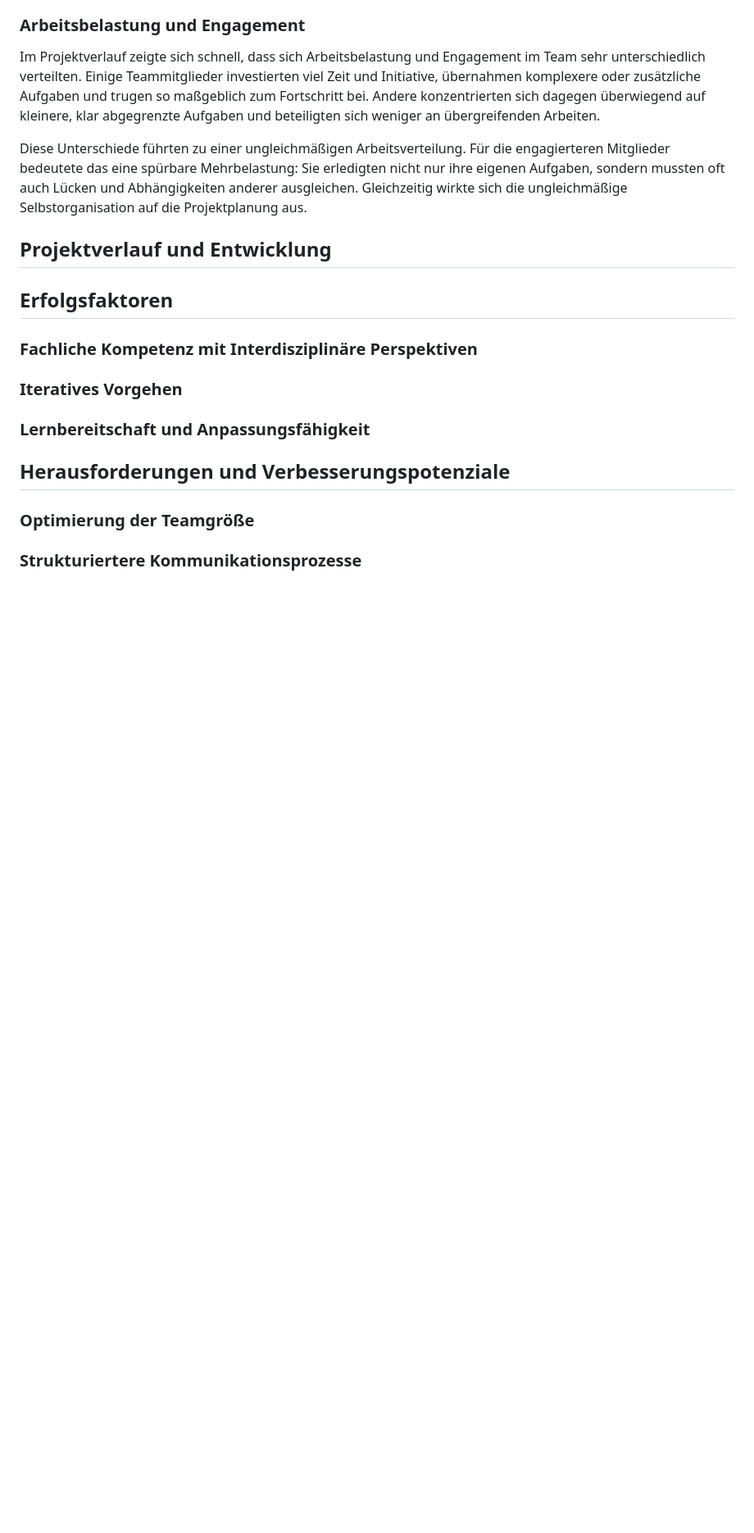
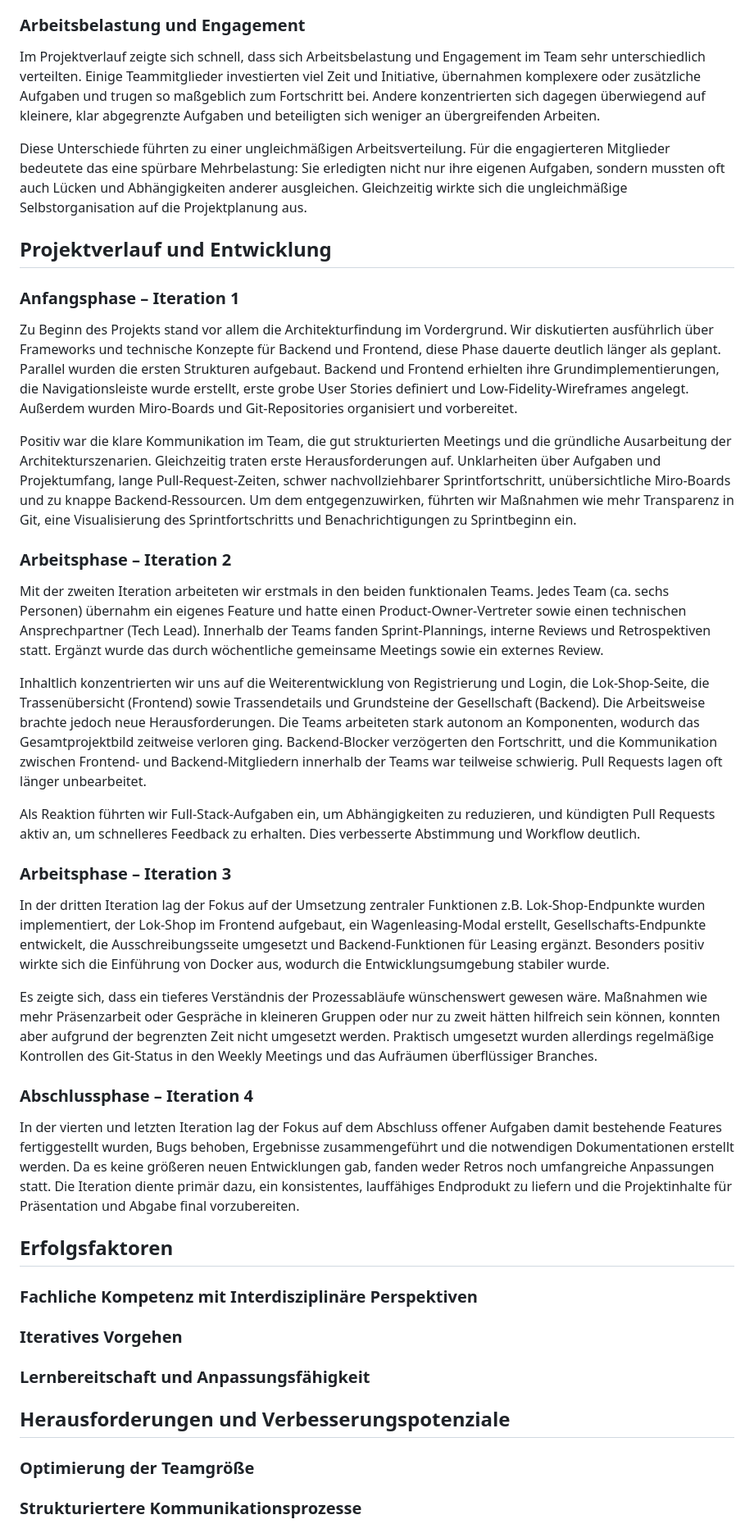
Before and after one commit to lxrxsxphxx/BahnPlanNext, a Markdown page: docs/project_management/gruppenreflexion.md, the part around the change. Shown at 82% size. Rendered like a GitHub page; blank space fills up the shorter version.

Commit message:
docs(gruppenreflexion.md): erweitert um Projektverlauf

```diff
--- a/docs/project_management/gruppenreflexion.md
+++ b/docs/project_management/gruppenreflexion.md
@@ -334,6 +334,49 @@ Gleichzeitig wirkte sich die ungleichmäßige Selbstorganisation auf die Projekt
 
 ## Projektverlauf und Entwicklung
 
+### Anfangsphase – Iteration 1
+
+Zu Beginn des Projekts stand vor allem die Architekturfindung im Vordergrund.
+Wir diskutierten ausführlich über Frameworks und technische Konzepte für Backend und Frontend, diese Phase dauerte deutlich länger als geplant.
+Parallel wurden die ersten Strukturen aufgebaut.
+Backend und Frontend erhielten ihre Grundimplementierungen, die Navigationsleiste wurde erstellt, erste grobe User Stories definiert und Low-Fidelity-Wireframes angelegt.
+Außerdem wurden Miro-Boards und Git-Repositories organisiert und vorbereitet.
+
+Positiv war die klare Kommunikation im Team, die gut strukturierten Meetings und die gründliche Ausarbeitung der Architekturszenarien.
+Gleichzeitig traten erste Herausforderungen auf.
+Unklarheiten über Aufgaben und Projektumfang, lange Pull-Request-Zeiten, schwer nachvollziehbarer Sprintfortschritt, unübersichtliche Miro-Boards und zu knappe Backend-Ressourcen.
+Um dem entgegenzuwirken, führten wir Maßnahmen wie mehr Transparenz in Git, eine Visualisierung des Sprintfortschritts und Benachrichtigungen zu Sprintbeginn ein.
+
+### Arbeitsphase – Iteration 2
+
+Mit der zweiten Iteration arbeiteten wir erstmals in den beiden funktionalen Teams.
+Jedes Team (ca. sechs Personen) übernahm ein eigenes Feature und hatte einen Product-Owner-Vertreter sowie einen technischen Ansprechpartner (Tech Lead). Innerhalb der Teams fanden Sprint-Plannings, interne Reviews und Retrospektiven statt.
+Ergänzt wurde das durch wöchentliche gemeinsame Meetings sowie ein externes Review.
+
+Inhaltlich konzentrierten wir uns auf die Weiterentwicklung von Registrierung und Login, die Lok-Shop-Seite, die Trassenübersicht (Frontend) sowie Trassendetails und Grundsteine der Gesellschaft (Backend).
+Die Arbeitsweise brachte jedoch neue Herausforderungen.
+Die Teams arbeiteten stark autonom an Komponenten, wodurch das Gesamtprojektbild zeitweise verloren ging.
+Backend-Blocker verzögerten den Fortschritt, und die Kommunikation zwischen Frontend- und Backend-Mitgliedern innerhalb der Teams war teilweise schwierig.
+Pull Requests lagen oft länger unbearbeitet.
+
+Als Reaktion führten wir Full-Stack-Aufgaben ein, um Abhängigkeiten zu reduzieren, und kündigten Pull Requests aktiv an, um schnelleres Feedback zu erhalten.
+Dies verbesserte Abstimmung und Workflow deutlich.
+
+### Arbeitsphase – Iteration 3
+
+In der dritten Iteration lag der Fokus auf der Umsetzung zentraler Funktionen z.B. Lok-Shop-Endpunkte wurden implementiert, der Lok-Shop im Frontend aufgebaut, ein Wagenleasing-Modal erstellt, Gesellschafts-Endpunkte entwickelt, die Ausschreibungsseite umgesetzt und Backend-Funktionen für Leasing ergänzt.
+Besonders positiv wirkte sich die Einführung von Docker aus, wodurch die Entwicklungsumgebung stabiler wurde.
+
+Es zeigte sich, dass ein tieferes Verständnis der Prozessabläufe wünschenswert gewesen wäre.
+Maßnahmen wie mehr Präsenzarbeit oder Gespräche in kleineren Gruppen oder nur zu zweit hätten hilfreich sein können, konnten aber aufgrund der begrenzten Zeit nicht umgesetzt werden.
+Praktisch umgesetzt wurden allerdings regelmäßige Kontrollen des Git-Status in den Weekly Meetings und das Aufräumen überflüssiger Branches.
+
+### Abschlussphase – Iteration 4
+
+In der vierten und letzten Iteration lag der Fokus auf dem Abschluss offener Aufgaben damit bestehende Features fertiggestellt wurden, Bugs behoben, Ergebnisse zusammengeführt und die notwendigen Dokumentationen erstellt werden.
+Da es keine größeren neuen Entwicklungen gab, fanden weder Retros noch umfangreiche Anpassungen statt.
+Die Iteration diente primär dazu, ein konsistentes, lauffähiges Endprodukt zu liefern und die Projektinhalte für Präsentation und Abgabe final vorzubereiten.
+
 
 ## Erfolgsfaktoren
 
```
